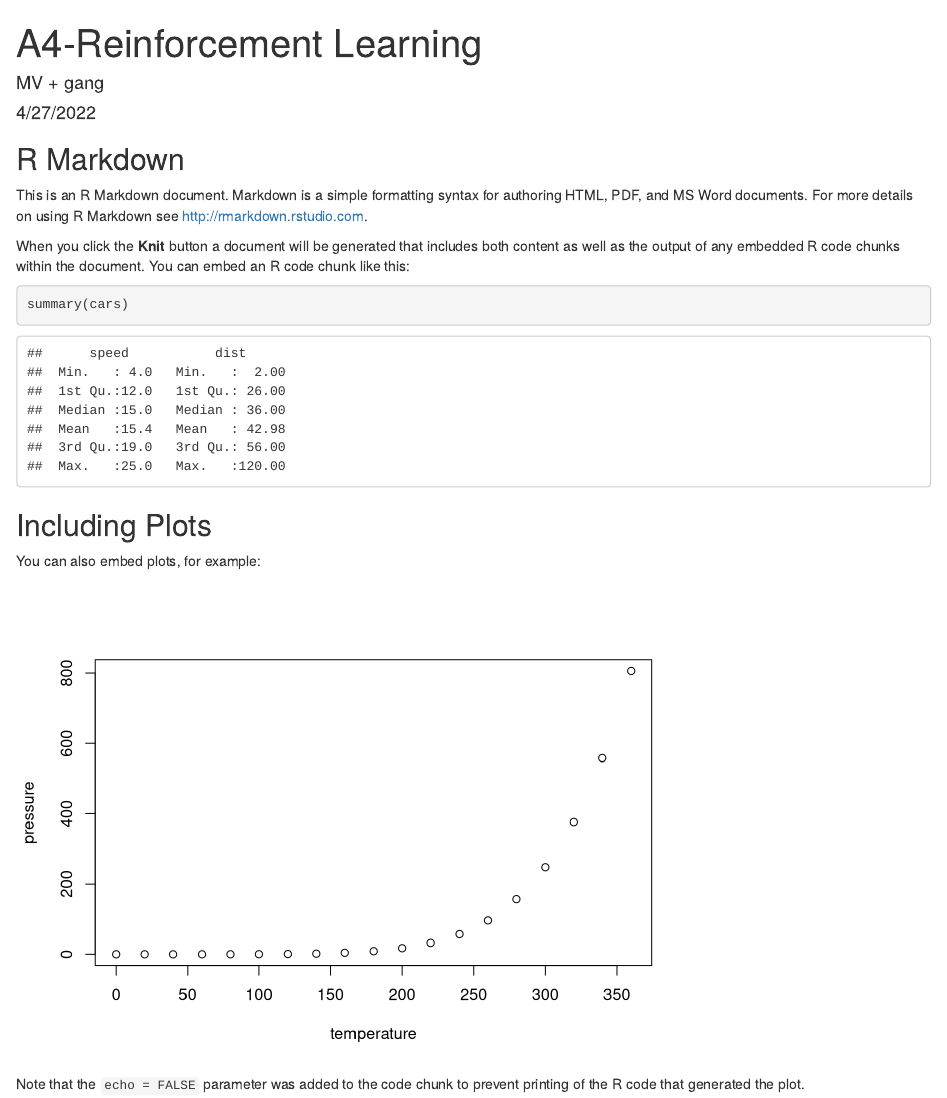
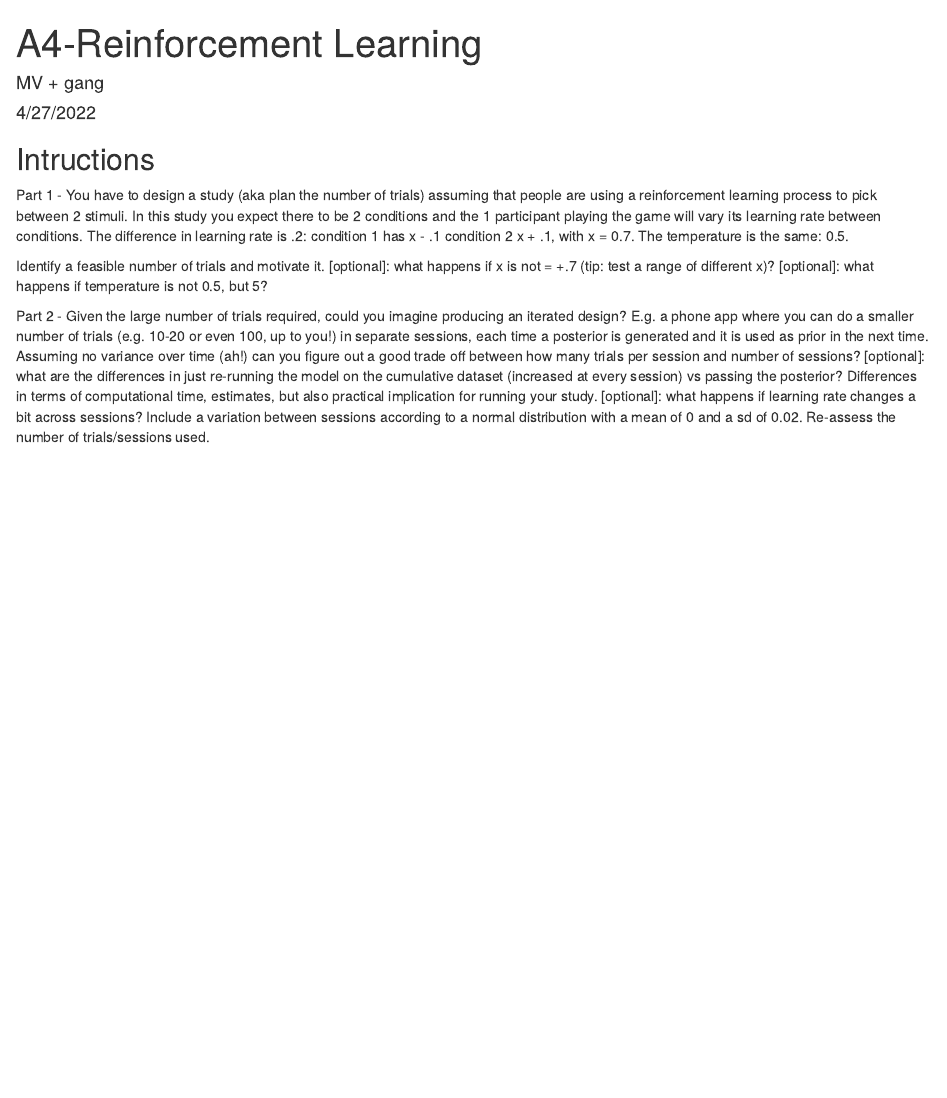
Before and after one commit to frisenborg/ACM-S22-A4-ReinforcementLearning, an R Markdown document (A3-Reinforcement Learning .Rmd): the page in a window 1100 px wide, from its top. Rendered offline with R 4.5, knitr and Pandoc, with nearby package versions.

Commit message:
updated rmarkdown

````diff
--- a/A3-Reinforcement Learning .Rmd
+++ b/A3-Reinforcement Learning .Rmd
@@ -5,26 +5,23 @@ date: "4/27/2022"
 output: html_document
 ---
 
-```{r setup, include=FALSE}
-knitr::opts_chunk$set(echo = TRUE)
+## Intructions
+
+Part 1 - You have to design a study (aka plan the number of trials) assuming that people are using a reinforcement learning process to pick between 2 stimuli. In this study you expect there to be 2 conditions and the 1 participant playing the game will vary its learning rate between conditions. The difference in learning rate is .2:
+condition 1 has x - .1
+condition 2 x + .1, with x = 0.7. The temperature is the same: 0.5.
+
+
+Identify a feasible number of trials and motivate it.
+[optional]: what happens if x is not = +.7 (tip: test a range of different x)?
+[optional]: what happens if temperature is not 0.5, but 5?
+
+
+Part 2 - Given the large number of trials required, could you imagine producing an iterated design? E.g. a phone app where you can do a smaller number of trials (e.g. 10-20 or even 100, up to you!) in separate sessions, each time a posterior is generated and it is used as prior in the next time.
+Assuming no variance over time (ah!) can you figure out a good trade off between how many trials per session and number of sessions?
+[optional]: what are the differences in just re-running the model on the cumulative dataset (increased at every session) vs passing the posterior? Differences in terms of computational time, estimates, but also practical implication for running your study.
+[optional]: what happens if learning rate changes a bit across sessions? Include a variation between sessions according to a normal distribution with a mean of 0 and a sd of 0.02. Re-assess the number of trials/sessions used.
+
+```{r}
+
 ```
-
-## R Markdown
-
-This is an R Markdown document. Markdown is a simple formatting syntax for authoring HTML, PDF, and MS Word documents. For more details on using R Markdown see <http://rmarkdown.rstudio.com>.
-
-When you click the **Knit** button a document will be generated that includes both content as well as the output of any embedded R code chunks within the document. You can embed an R code chunk like this:
-
-```{r cars}
-summary(cars)
-```
-
-## Including Plots
-
-You can also embed plots, for example:
-
-```{r pressure, echo=FALSE}
-plot(pressure)
-```
-
-Note that the `echo = FALSE` parameter was added to the code chunk to prevent printing of the R code that generated the plot.
````
